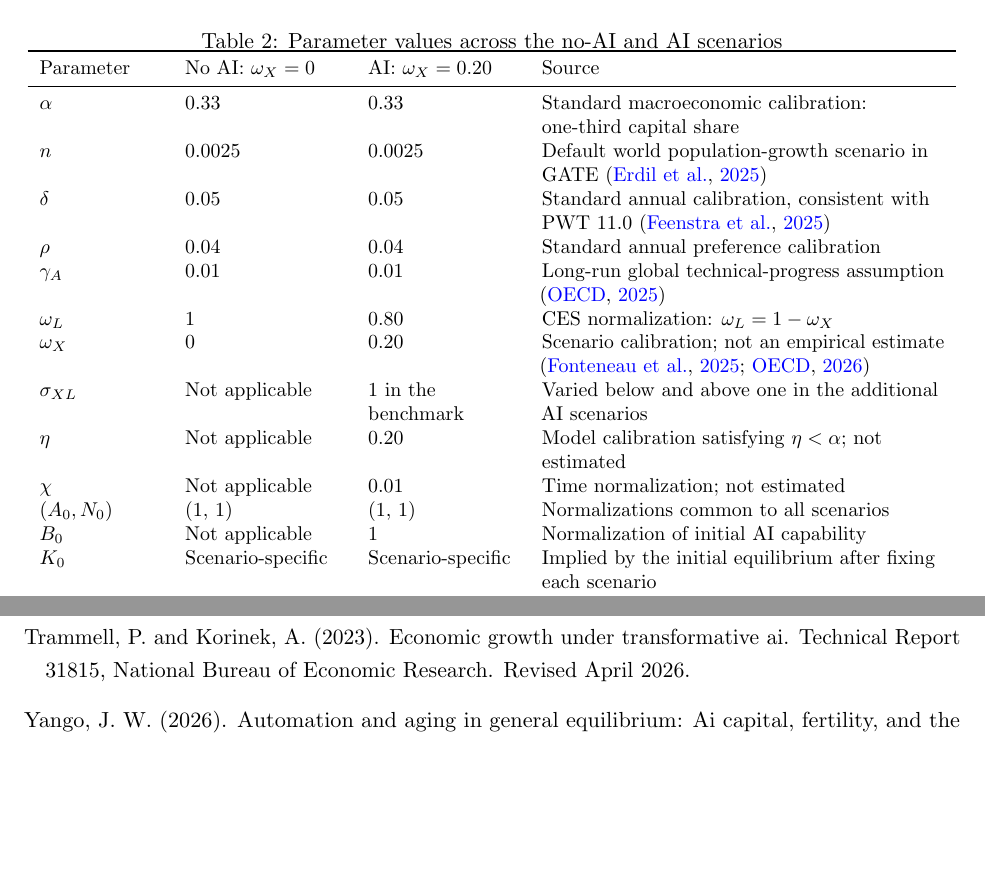
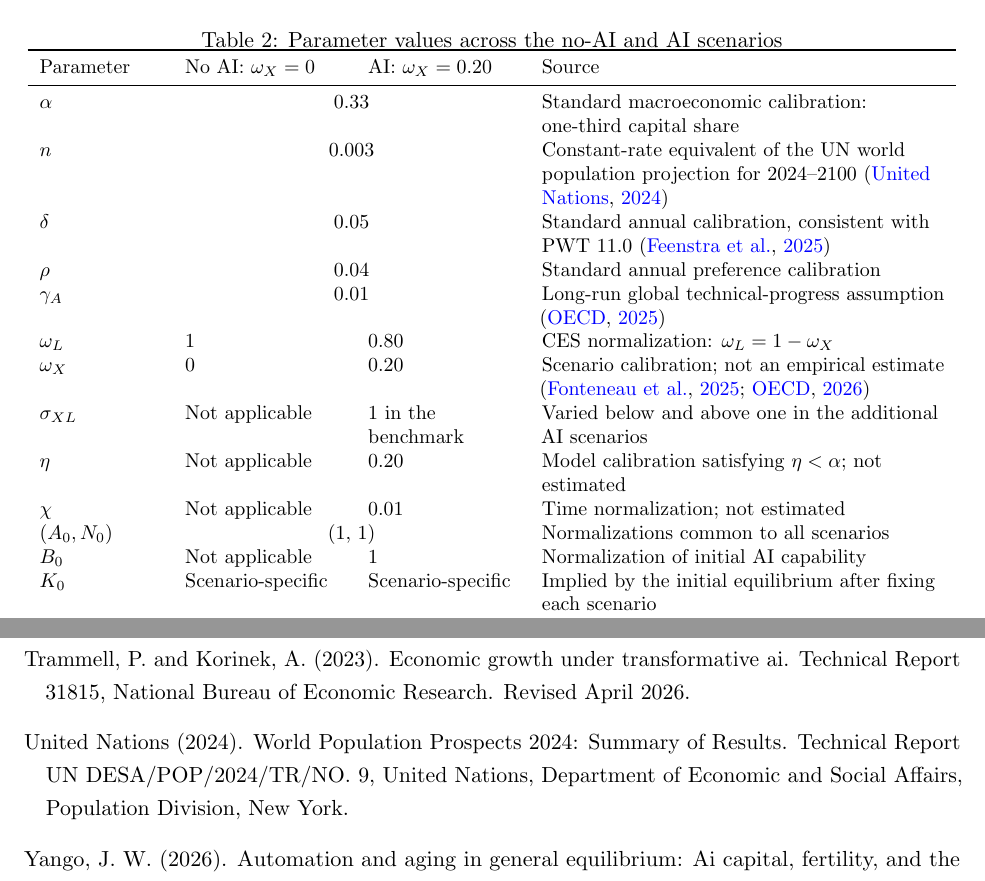
Before and after one commit to oliverpardo1979/AI-Future-Paper-WTF, a LaTeX paper (main_axm.tex, which reads sections_axm/04_growth_regimes.tex): two parts of pages 30 and 85 of 85, joined at a grey line, cut so that both start at the same text, the shorter picture padded with empty space. Compiled offline with pdfLaTeX.

Commit message:
Merge common parameter values across scenarios

```diff
--- a/sections_axm/04_growth_regimes.tex
+++ b/sections_axm/04_growth_regimes.tex
@@ -132,17 +132,17 @@ audits.
 \toprule
 Parameter & No AI: \(\omega_X=0\) & AI: \(\omega_X=0.20\) & Source\\
 \midrule
-\(\alpha\) & 0.33 & 0.33 & Standard macroeconomic calibration: one-third capital share\\
-\(n\) & 0.0025 & 0.0025 & Default world population-growth scenario in GATE \citep{erdiletal2025gate}\\
-\(\delta\) & 0.05 & 0.05 & Standard annual calibration, consistent with PWT 11.0 \citep{pwt110}\\
-\(\rho\) & 0.04 & 0.04 & Standard annual preference calibration\\
-\(\gamma_A\) & 0.01 & 0.01 & Long-run global technical-progress assumption \citep{oecdlongrun2025}\\
+\(\alpha\) & \multicolumn{2}{c}{0.33} & Standard macroeconomic calibration: one-third capital share\\
+\(n\) & \multicolumn{2}{c}{0.003} & Constant-rate equivalent of the UN world population projection for 2024--2100 \citep{unwpp2024}\\
+\(\delta\) & \multicolumn{2}{c}{0.05} & Standard annual calibration, consistent with PWT 11.0 \citep{pwt110}\\
+\(\rho\) & \multicolumn{2}{c}{0.04} & Standard annual preference calibration\\
+\(\gamma_A\) & \multicolumn{2}{c}{0.01} & Long-run global technical-progress assumption \citep{oecdlongrun2025}\\
 \(\omega_L\) & 1 & 0.80 & CES normalization: \(\omega_L=1-\omega_X\)\\
 \(\omega_X\) & 0 & 0.20 & Scenario calibration; not an empirical estimate \citep{oecdaiinvestment2025,oecdproductivity2026}\\
 \(\sigma_{XL}\) & Not applicable & 1 in the benchmark & Varied below and above one in the additional AI scenarios\\
 \(\eta\) & Not applicable & 0.20 & Model calibration satisfying \(\eta<\alpha\); not estimated\\
 \(\chi\) & Not applicable & 0.01 & Time normalization; not estimated\\
-\((A_0,N_0)\) & (1, 1) & (1, 1) & Normalizations common to all scenarios\\
+\((A_0,N_0)\) & \multicolumn{2}{c}{(1, 1)} & Normalizations common to all scenarios\\
 \(B_0\) & Not applicable & 1 & Normalization of initial AI capability\\
 \(K_0\) & Scenario-specific & Scenario-specific & Implied by the initial equilibrium after fixing each scenario\\
 \bottomrule
```
Also changed, not shown: references.bib (+10 -0 lines).
